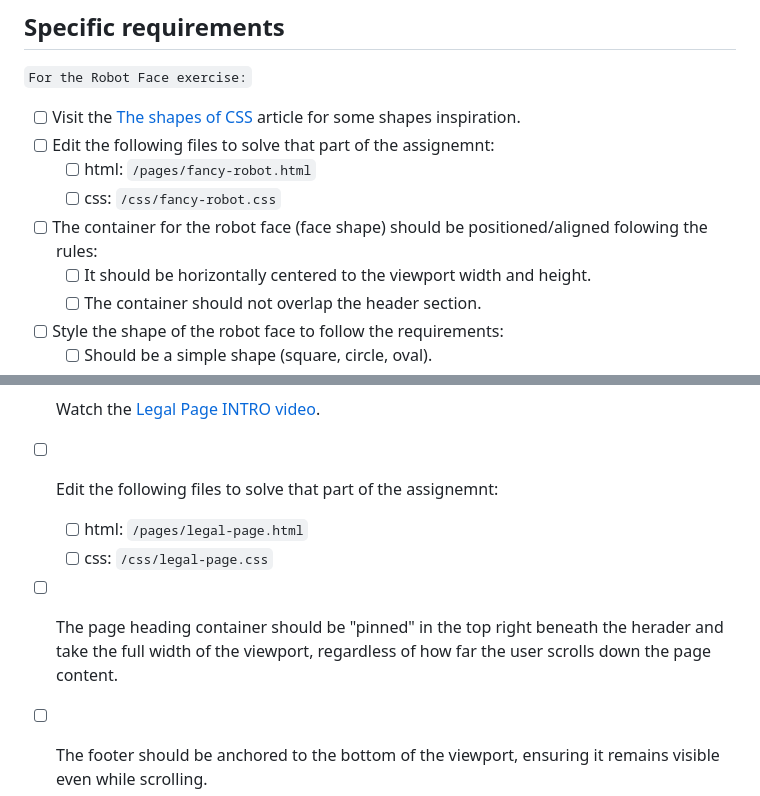
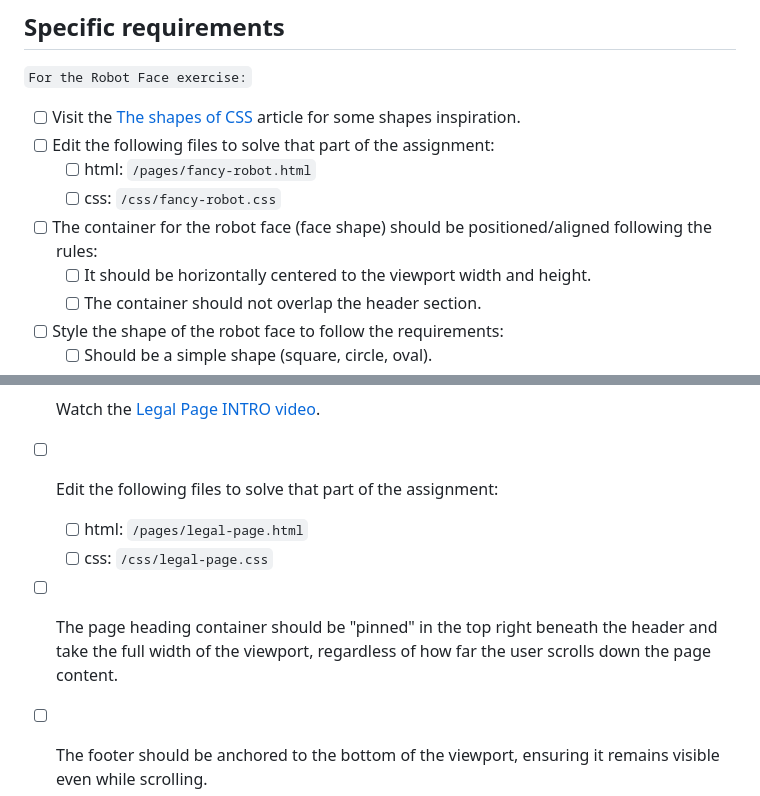
Before and after one commit to zellis243/css-position-it-right-unsolved, a Markdown page: README.md, 2 parts joined by grey strips. Rendered like a GitHub page.

Commit message:
Fixed Readme.md spelling errors.

```diff
--- a/README.md
+++ b/README.md
@@ -53,10 +53,10 @@ This assignment should prove that a student is able to:
 `For the Robot Face exercise:`
 
 - [ ] Visit the [The shapes of CSS](https://css-tricks.com/the-shapes-of-css/) article for some shapes inspiration.
-- [ ] Edit the following files to solve that part of the assignemnt:
+- [ ] Edit the following files to solve that part of the assignment:
   - [ ] html: `/pages/fancy-robot.html`
   - [ ] css: `/css/fancy-robot.css`
-- [ ] The container for the robot face (face shape) should be positioned/aligned folowing the rules:
+- [ ] The container for the robot face (face shape) should be positioned/aligned following the rules:
   - [ ] It should be horizontally centered to the viewport width and height.
   - [ ] The container should not overlap the header section.
 - [ ] Style the shape of the robot face to follow the requirements:
@@ -97,10 +97,10 @@ This assignment should prove that a student is able to:
 `For the Legal Page exercise`
 
 - [ ] Watch the [Legal Page INTRO video](https://www.loom.com/share/3c655c8a97ce4783a4698d7968c03c33?sid=b776b29f-cecb-4cc7-8663-7c3f1722f190).
-- [ ] Edit the following files to solve that part of the assignemnt:
+- [ ] Edit the following files to solve that part of the assignment:
   - [ ] html: `/pages/legal-page.html`
   - [ ] css: `/css/legal-page.css`
-- [ ] The page heading container should be "pinned" in the top right beneath the herader and take the full width of the viewport, regardless of how far the user scrolls down the page content.
+- [ ] The page heading container should be "pinned" in the top right beneath the header and take the full width of the viewport, regardless of how far the user scrolls down the page content.
 - [ ] The footer should be anchored to the bottom of the viewport, ensuring it remains visible even while scrolling.
 - [ ] The section label should stay fixed in its parent while the user is scrolling through the current section.
 - [ ] The content should not get obscured by any of the containers at the top and bottom of the page.
```
